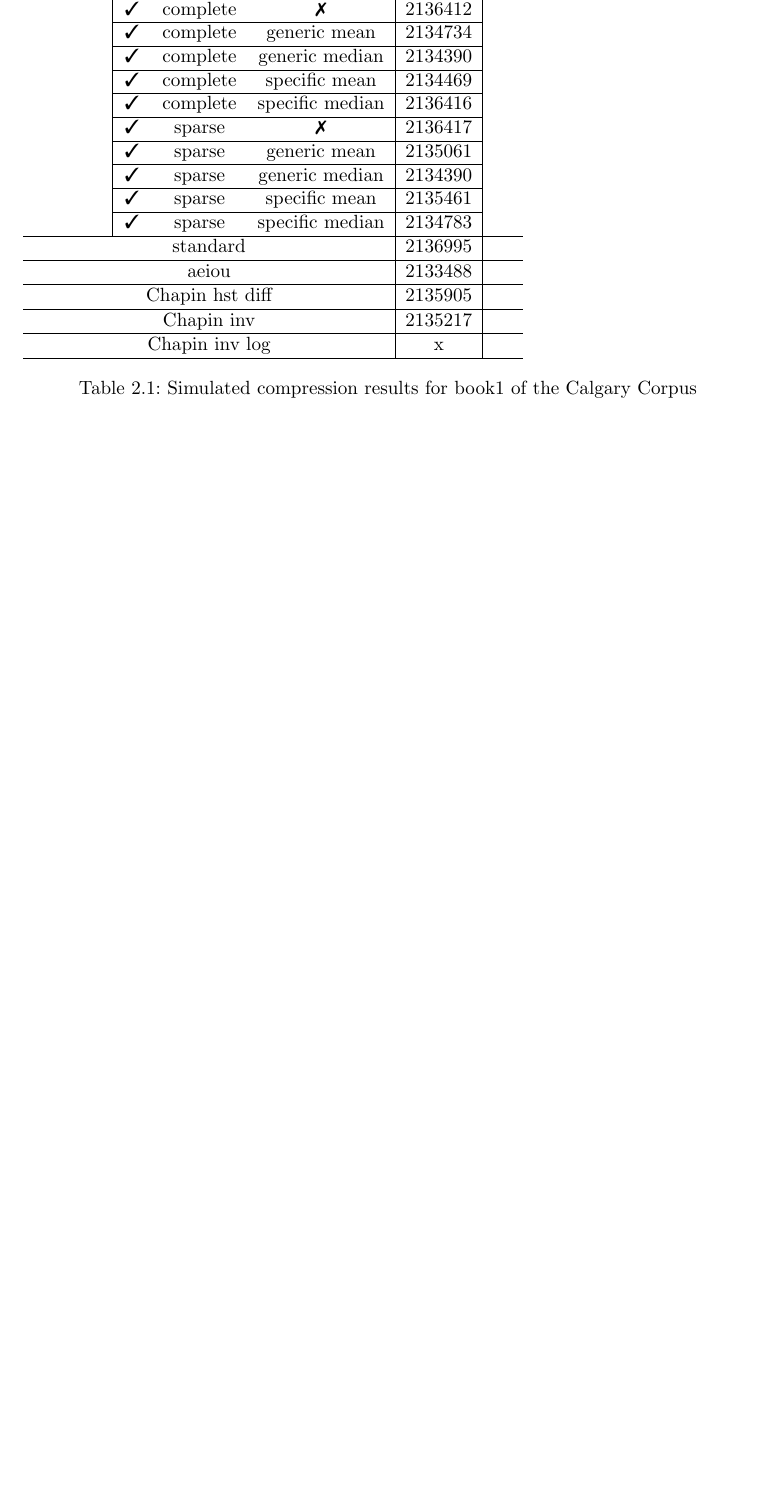
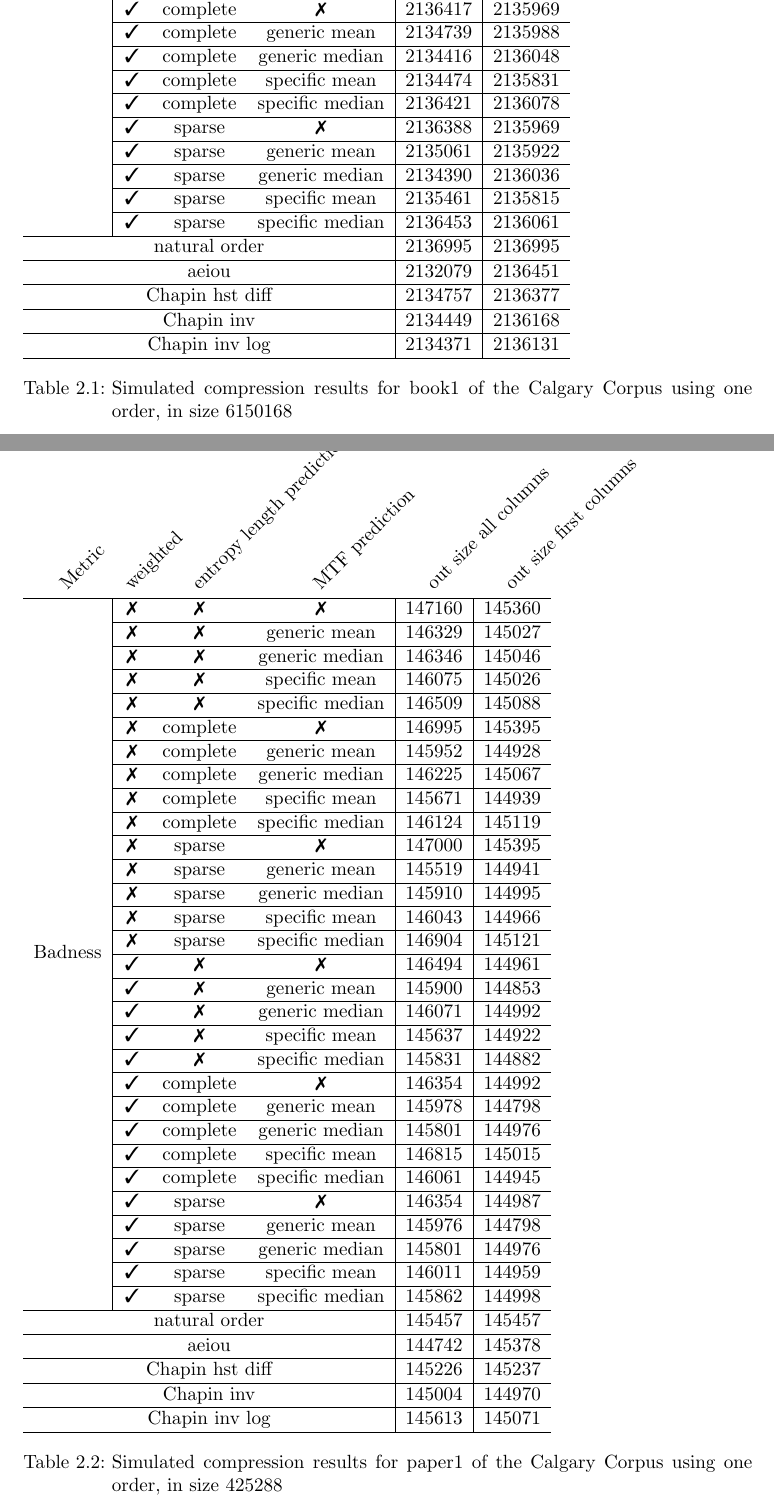
Before and after one commit to dddsnn/BWT, a LaTeX thesis (BWT/thesis/thesis.tex): part of page 13 of 23 before the commit and two parts of pages 14 and 15 of 24 after it, the two joined at a grey line, cut so that both start at the same text, the shorter picture padded with empty space. Compiled offline with pdfLaTeX.

Commit message:
more data into tables

```diff
--- a/BWT/thesis/thesis.tex
+++ b/BWT/thesis/thesis.tex
@@ -10,5 +10,10 @@
 \algnewcommand\True{\textbf{true}\space}
 \algnewcommand\False{\textbf{false}\space}
 
+\title{Burrows-Wheeler compression with modified sort orders and exceptions to
+the MTF phase, and their impact on the compression rate}
+\date{September 29, 2014}
+\author{Marc Lehmann}
+
 \begin{document}
 
@@ -640,16 +625,0 @@ size first columns}} \\ \hline
-& \ding{51} & \ding{55} & specific median & 2140333 \\ \cline{2-5}
-& \ding{51} & complete & \ding{55} & 2136412 \\ \cline{2-5}
-& \ding{51} & complete & generic mean & 2134734 \\ \cline{2-5}
-& \ding{51} & complete & generic median & 2134390 \\ \cline{2-5}
-& \ding{51} & complete & specific mean & 2134469 \\ \cline{2-5}
-& \ding{51} & complete & specific median & 2136416 \\ \cline{2-5}
-& \ding{51} & sparse & \ding{55} & 2136417 \\ \cline{2-5}
-& \ding{51} & sparse & generic mean & 2135061 \\ \cline{2-5}
-& \ding{51} & sparse & generic median & 2134390 \\ \cline{2-5}
-& \ding{51} & sparse & specific mean & 2135461 \\ \cline{2-5}
-& \ding{51} & sparse & specific median & 2134783 \\ \hline
-\multicolumn{4}{c|}{standard} & 2136995 \\ \hline
-\multicolumn{4}{c|}{aeiou} & 2133488 \\ \hline
-\multicolumn{4}{c|}{Chapin hst diff} & 2135905 \\ \hline
-\multicolumn{4}{c|}{Chapin inv} & 2135217 \\ \hline
-\multicolumn{4}{c|}{Chapin inv log} & x \\ \hline
@@ -656,6 +646,72 @@ size first columns}} \\ \hline
+& \ding{51} & \ding{55} & specific median & 2140333 & 2135895 \\ \cline{2-6}
+& \ding{51} & complete & \ding{55} & 2136417 & 2135969 \\ \cline{2-6}
+& \ding{51} & complete & generic mean & 2134739 & 2135988 \\ \cline{2-6}
+& \ding{51} & complete & generic median & 2134416 & 2136048 \\ \cline{2-6}
+& \ding{51} & complete & specific mean & 2134474 & 2135831 \\ \cline{2-6}
+& \ding{51} & complete & specific median & 2136421 & 2136078 \\ \cline{2-6}
+& \ding{51} & sparse & \ding{55} & 2136388 & 2135969 \\ \cline{2-6}
+& \ding{51} & sparse & generic mean & 2135061 & 2135922 \\ \cline{2-6}
+& \ding{51} & sparse & generic median & 2134390 & 2136036 \\ \cline{2-6}
+& \ding{51} & sparse & specific mean & 2135461 & 2135815 \\ \cline{2-6}
+& \ding{51} & sparse & specific median & 2136453 & 2136061 \\ \hline
+\multicolumn{4}{c|}{natural order} & 2136995 & 2136995 \\ \hline
+\multicolumn{4}{c|}{aeiou} & 2132079 & 2136451 \\ \hline
+\multicolumn{4}{c|}{Chapin hst diff} & 2134757 & 2136377 \\ \hline
+\multicolumn{4}{c|}{Chapin inv} & 2134449 & 2136168 \\ \hline
+\multicolumn{4}{c|}{Chapin inv log} & 2134371 & 2136131 \\ \hline
 \end{tabular}
 %TODO
-\caption{Simulated compression results for book1 of the Calgary Corpus}
+\caption{Simulated compression results for book1 of the Calgary Corpus using
+one order, in size 6150168}
+\end{table}
+
+\begin{table}
+\begin{tabular}{c|ccc|c|c}
+\multicolumn{1}{c}{\rot{Metric}} & \multicolumn{1}{c}{\rot{weighted}} &
+\multicolumn{1}{c}{\rot{entropy length prediction}} &
+\multicolumn{1}{c}{\rot{MTF prediction}} &
+\multicolumn{1}{c}{\rot{out size all columns}} & \multicolumn{1}{c}{\rot{out
+size first columns}} \\ \hline
+\multirow{30}{*}{Badness} & \ding{55} & \ding{55} & \ding{55} & 147160 & 145360
+\\ \cline{2-6}
+& \ding{55} & \ding{55} & generic mean & 146329 & 145027 \\ \cline{2-6}
+& \ding{55} & \ding{55} & generic median & 146346 & 145046 \\ \cline{2-6}
+& \ding{55} & \ding{55} & specific mean & 146075 & 145026 \\ \cline{2-6}
+& \ding{55} & \ding{55} & specific median & 146509 & 145088 \\ \cline{2-6}
+& \ding{55} & complete & \ding{55} & 146995 & 145395 \\ \cline{2-6}
+& \ding{55} & complete & generic mean & 145952 & 144928 \\ \cline{2-6}
+& \ding{55} & complete & generic median & 146225 & 145067 \\ \cline{2-6}
+& \ding{55} & complete & specific mean & 145671 & 144939 \\ \cline{2-6}
+& \ding{55} & complete & specific median & 146124 & 145119 \\ \cline{2-6}
+& \ding{55} & sparse & \ding{55} & 147000 & 145395 \\ \cline{2-6}
+& \ding{55} & sparse & generic mean & 145519 & 144941 \\ \cline{2-6}
+& \ding{55} & sparse & generic median & 145910 & 144995 \\ \cline{2-6}
+& \ding{55} & sparse & specific mean & 146043 & 144966 \\ \cline{2-6}
+& \ding{55} & sparse & specific median & 146904 & 145121 \\ \cline{2-6}
+& \ding{51} & \ding{55} & \ding{55} & 146494 & 144961 \\ \cline{2-6}
+& \ding{51} & \ding{55} & generic mean & 145900 & 144853 \\ \cline{2-6}
+& \ding{51} & \ding{55} & generic median & 146071 & 144992 \\ \cline{2-6}
+& \ding{51} & \ding{55} & specific mean & 145637 & 144922 \\ \cline{2-6}
+& \ding{51} & \ding{55} & specific median & 145831 & 144882 \\ \cline{2-6}
+& \ding{51} & complete & \ding{55} & 146354 & 144992 \\ \cline{2-6}
+& \ding{51} & complete & generic mean & 145978 & 144798 \\ \cline{2-6}
+& \ding{51} & complete & generic median & 145801 & 144976 \\ \cline{2-6}
+& \ding{51} & complete & specific mean & 146815 & 145015 \\ \cline{2-6}
+& \ding{51} & complete & specific median & 146061 & 144945 \\ \cline{2-6}
+& \ding{51} & sparse & \ding{55} & 146354 & 144987 \\ \cline{2-6}
+& \ding{51} & sparse & generic mean & 145976 & 144798 \\ \cline{2-6}
+& \ding{51} & sparse & generic median & 145801 & 144976 \\ \cline{2-6}
+& \ding{51} & sparse & specific mean & 146011 & 144959 \\ \cline{2-6}
+& \ding{51} & sparse & specific median & 145862 & 144998 \\ \hline
+\multicolumn{4}{c|}{natural order} & 145457 & 145457 \\ \hline
+\multicolumn{4}{c|}{aeiou} & 144742 & 145378 \\ \hline
+\multicolumn{4}{c|}{Chapin hst diff} & 145226 & 145237 \\ \hline
+\multicolumn{4}{c|}{Chapin inv} & 145004 & 144970 \\ \hline
+\multicolumn{4}{c|}{Chapin inv log} & 145613 & 145071 \\ \hline
+\end{tabular}
+%TODO
+\caption{Simulated compression results for paper1 of the Calgary Corpus using
+one order, in size 425288}
 \end{table}
 
 %-first column only, all columns, with feedback corrections, compare
@@ -973,6 +1028,10 @@ size first columns}} \\ \hline
 \multicolumn{4}{c|}{Chapin inv} & 2135684 & 2133483 \\ \hline
 \multicolumn{4}{c|}{Chapin inv log} & 2136573 & 2133527 \\ \hline
 \end{tabular}
+%TODO
+\caption{Simulated compression results for book1 of the Calgary Corpus using
+two orders, in size 6150168}
+\end{table}
 
 \section{Further Work}
 
```
Also changed, not shown: BWT/thesis/thesis.tex (50 more changed lines).
